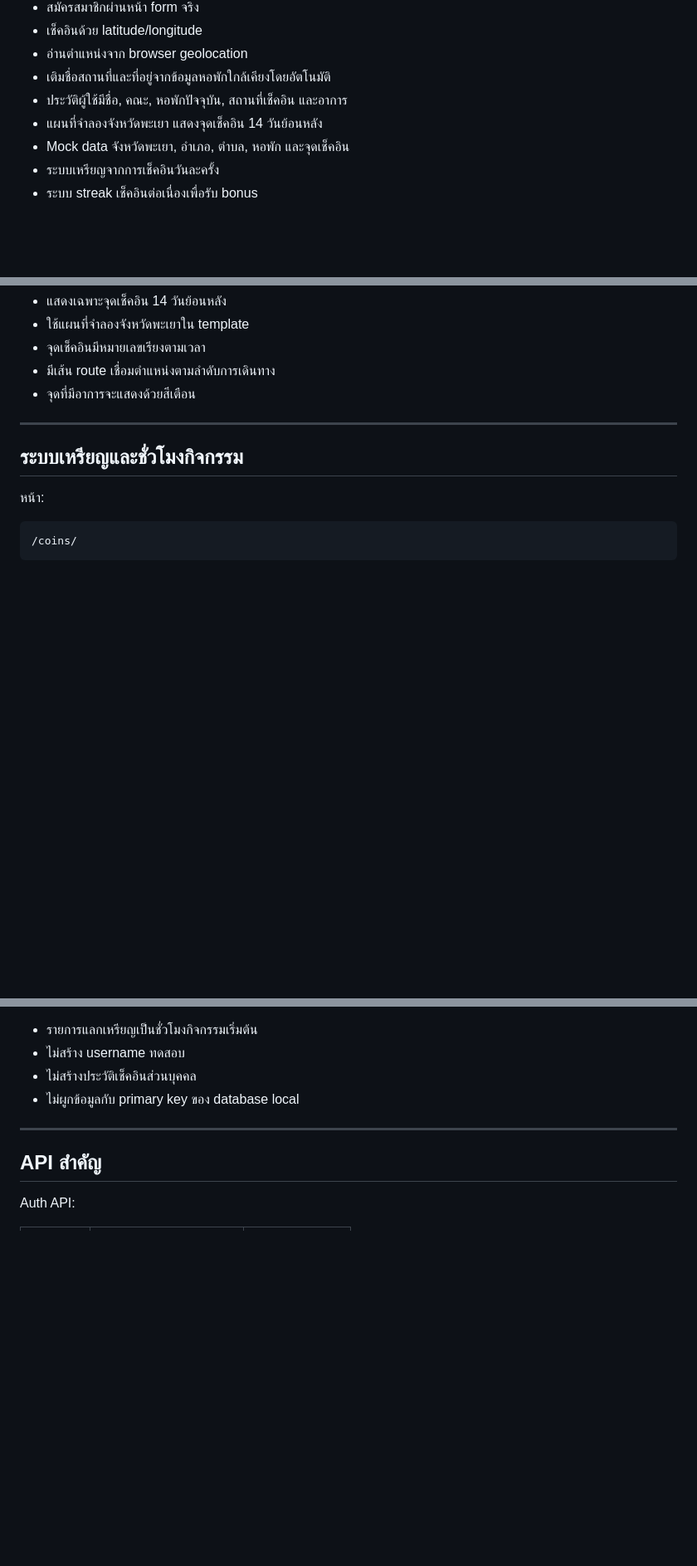
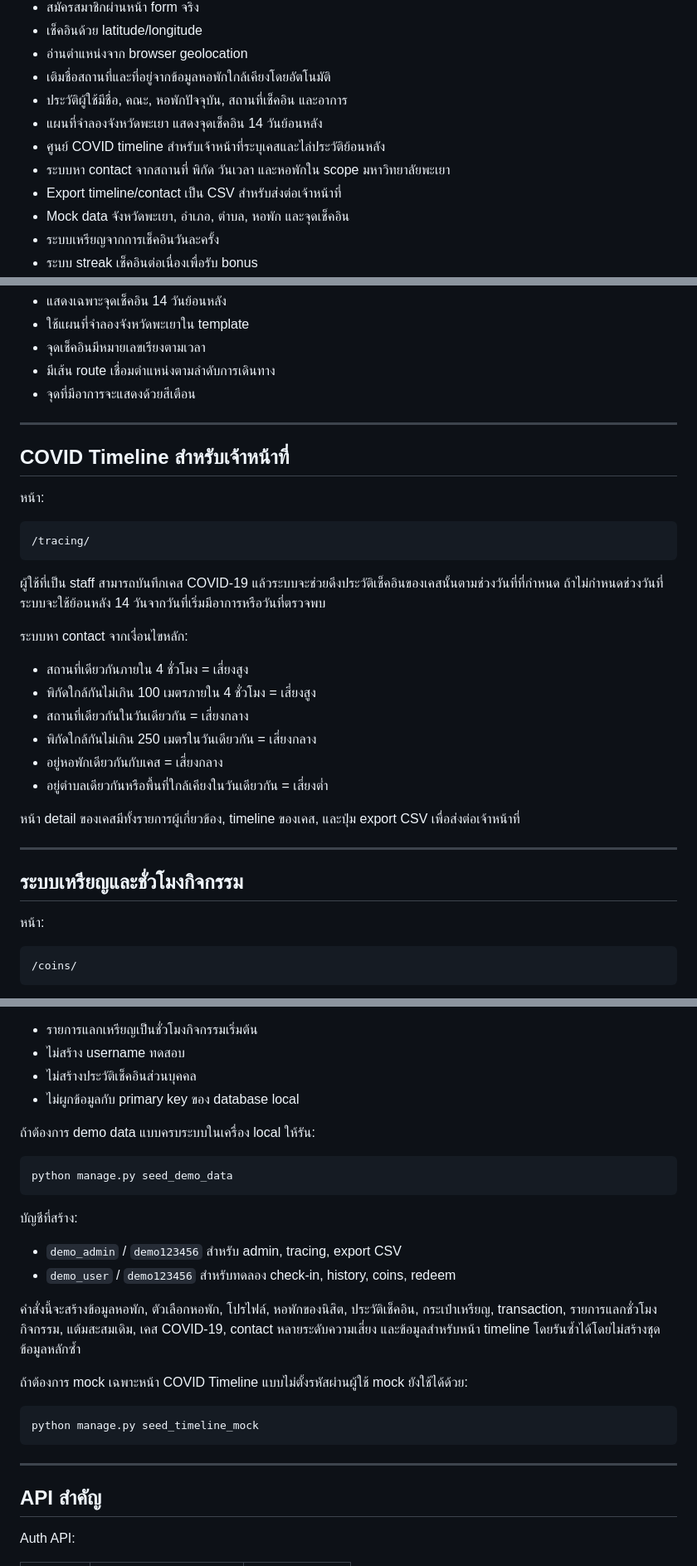
Before and after one commit to nutthapong-patchotchai/gpscheckinpoint, a Markdown page: README.md, 3 parts joined by grey strips. Shown at 83% size. Rendered like a GitHub page; blank space fills up the shorter version.

Commit message:
add dashboard admin

````diff
--- a/README.md
+++ b/README.md
@@ -20,6 +20,9 @@ UP Checkin Point คือระบบที่ให้ผู้ใช้สม
 - เติมชื่อสถานที่และที่อยู่จากข้อมูลหอพักใกล้เคียงโดยอัตโนมัติ
 - ประวัติผู้ใช้มีชื่อ, คณะ, หอพักปัจจุบัน, สถานที่เช็คอิน และอาการ
 - แผนที่จำลองจังหวัดพะเยา แสดงจุดเช็คอิน 14 วันย้อนหลัง
+- ศูนย์ COVID timeline สำหรับเจ้าหน้าที่ระบุเคสและไล่ประวัติย้อนหลัง
+- ระบบหา contact จากสถานที่ พิกัด วันเวลา และหอพักใน scope มหาวิทยาลัยพะเยา
+- Export timeline/contact เป็น CSV สำหรับส่งต่อเจ้าหน้าที่
 - Mock data จังหวัดพะเยา, อำเภอ, ตำบล, หอพัก และจุดเช็คอิน
 - ระบบเหรียญจากการเช็คอินวันละครั้ง
 - ระบบ streak เช็คอินต่อเนื่องเพื่อรับ bonus
@@ -228,6 +233,29 @@ http://127.0.0.1:8000/register/
 
 ---
 
+## COVID Timeline สำหรับเจ้าหน้าที่
+
+หน้า:
+
+```text
+/tracing/
+```
+
+ผู้ใช้ที่เป็น staff สามารถบันทึกเคส COVID-19 แล้วระบบจะช่วยดึงประวัติเช็คอินของเคสนั้นตามช่วงวันที่ที่กำหนด ถ้าไม่กำหนดช่วงวันที่ ระบบจะใช้ย้อนหลัง 14 วันจากวันที่เริ่มมีอาการหรือวันที่ตรวจพบ
+
+ระบบหา contact จากเงื่อนไขหลัก:
+
+- สถานที่เดียวกันภายใน 4 ชั่วโมง = เสี่ยงสูง
+- พิกัดใกล้กันไม่เกิน 100 เมตรภายใน 4 ชั่วโมง = เสี่ยงสูง
+- สถานที่เดียวกันในวันเดียวกัน = เสี่ยงกลาง
+- พิกัดใกล้กันไม่เกิน 250 เมตรในวันเดียวกัน = เสี่ยงกลาง
+- อยู่หอพักเดียวกันกับเคส = เสี่ยงกลาง
+- อยู่ตำบลเดียวกันหรือพื้นที่ใกล้เคียงในวันเดียวกัน = เสี่ยงต่ำ
+
+หน้า detail ของเคสมีทั้งรายการผู้เกี่ยวข้อง, timeline ของเคส, และปุ่ม export CSV เพื่อส่งต่อเจ้าหน้าที่
+
+---
+
 ## ระบบเหรียญและชั่วโมงกิจกรรม
 
 หน้า:
@@ -304,6 +332,25 @@ MAX_STREAK_BONUS = 20
 - ไม่สร้าง username ทดสอบ
 - ไม่สร้างประวัติเช็คอินส่วนบุคคล
 - ไม่ผูกข้อมูลกับ primary key ของ database local
+
+ถ้าต้องการ demo data แบบครบระบบในเครื่อง local ให้รัน:
+
+```bash
+python manage.py seed_demo_data
+```
+
+บัญชีที่สร้าง:
+
+- `demo_admin` / `demo123456` สำหรับ admin, tracing, export CSV
+- `demo_user` / `demo123456` สำหรับทดลอง check-in, history, coins, redeem
+
+คำสั่งนี้จะสร้างข้อมูลหอพัก, ตัวเลือกหอพัก, โปรไฟล์, หอพักของนิสิต, ประวัติเช็คอิน, กระเป๋าเหรียญ, transaction, รายการแลกชั่วโมงกิจกรรม, แต้มสะสมเดิม, เคส COVID-19, contact หลายระดับความเสี่ยง และข้อมูลสำหรับหน้า timeline โดยรันซ้ำได้โดยไม่สร้างชุดข้อมูลหลักซ้ำ
+
+ถ้าต้องการ mock เฉพาะหน้า COVID Timeline แบบไม่ตั้งรหัสผ่านผู้ใช้ mock ยังใช้ได้ด้วย:
+
+```bash
+python manage.py seed_timeline_mock
+```
 
 ---
 
````
Also changed, not shown: other parts of README.md (+2 -0 lines).
